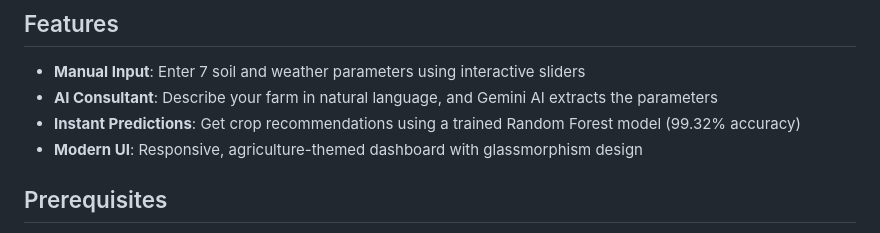
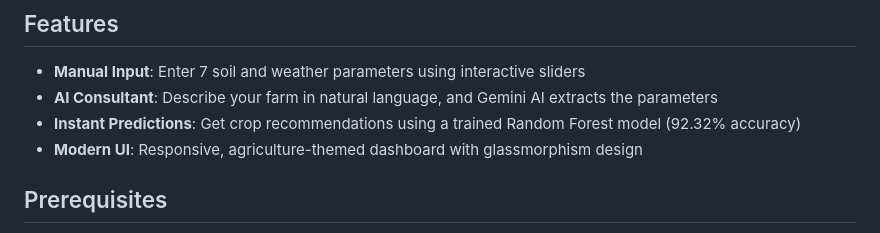
Before and after one commit to theAryaveer/AgriSense-Crop-Recommendation-System-, a Markdown page: README.md, the part around the change. GitHub-like rendering.

```diff
--- a/README.md
+++ b/README.md
@@ -6,7 +6,7 @@ An AI-powered web application that recommends optimal crops based on soil and we
 
 - **Manual Input**: Enter 7 soil and weather parameters using interactive sliders
 - **AI Consultant**: Describe your farm in natural language, and Gemini AI extracts the parameters
-- **Instant Predictions**: Get crop recommendations using a trained Random Forest model (99.32% accuracy)
+- **Instant Predictions**: Get crop recommendations using a trained Random Forest model (92.32% accuracy)
 - **Modern UI**: Responsive, agriculture-themed dashboard with glassmorphism design
 
 ## Prerequisites
```
